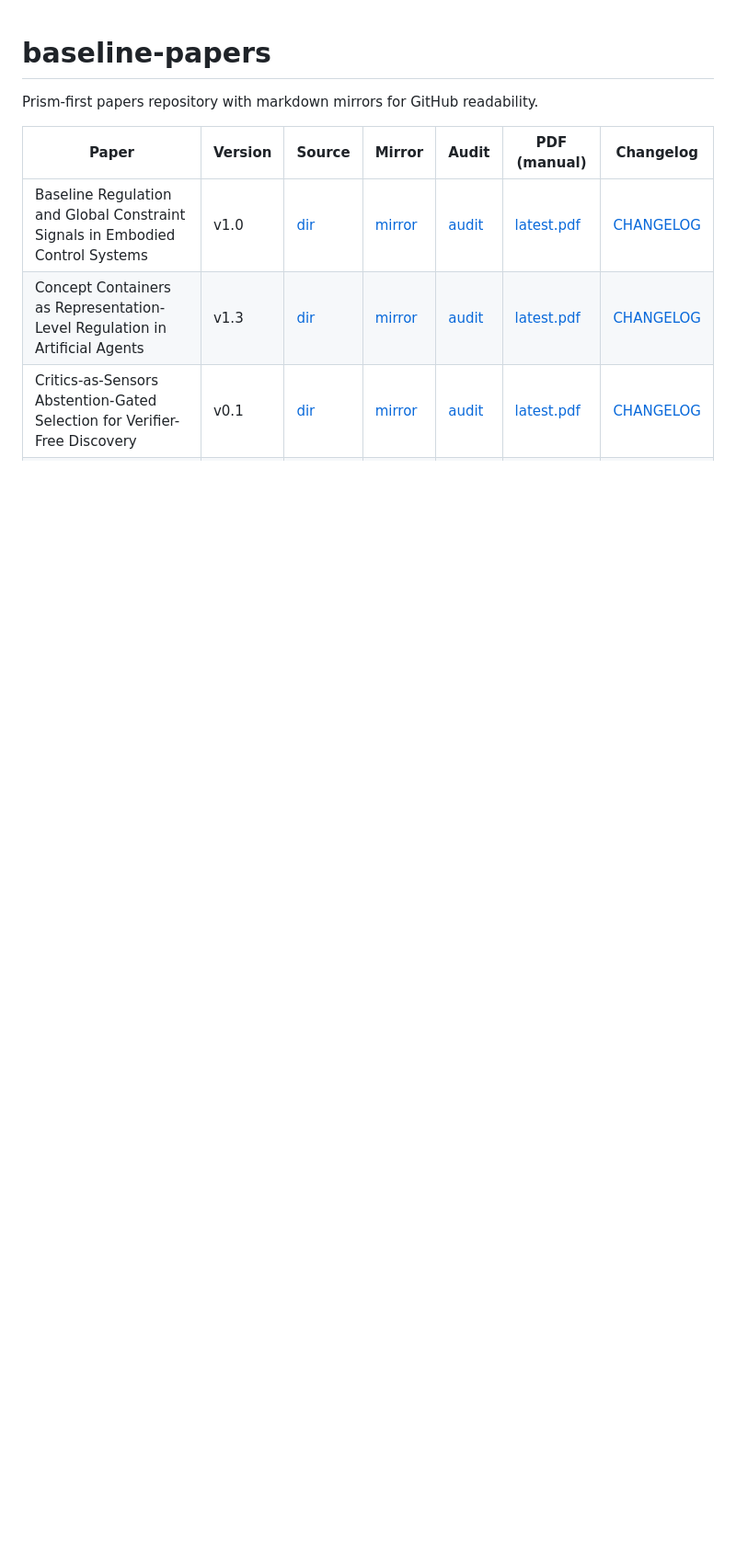
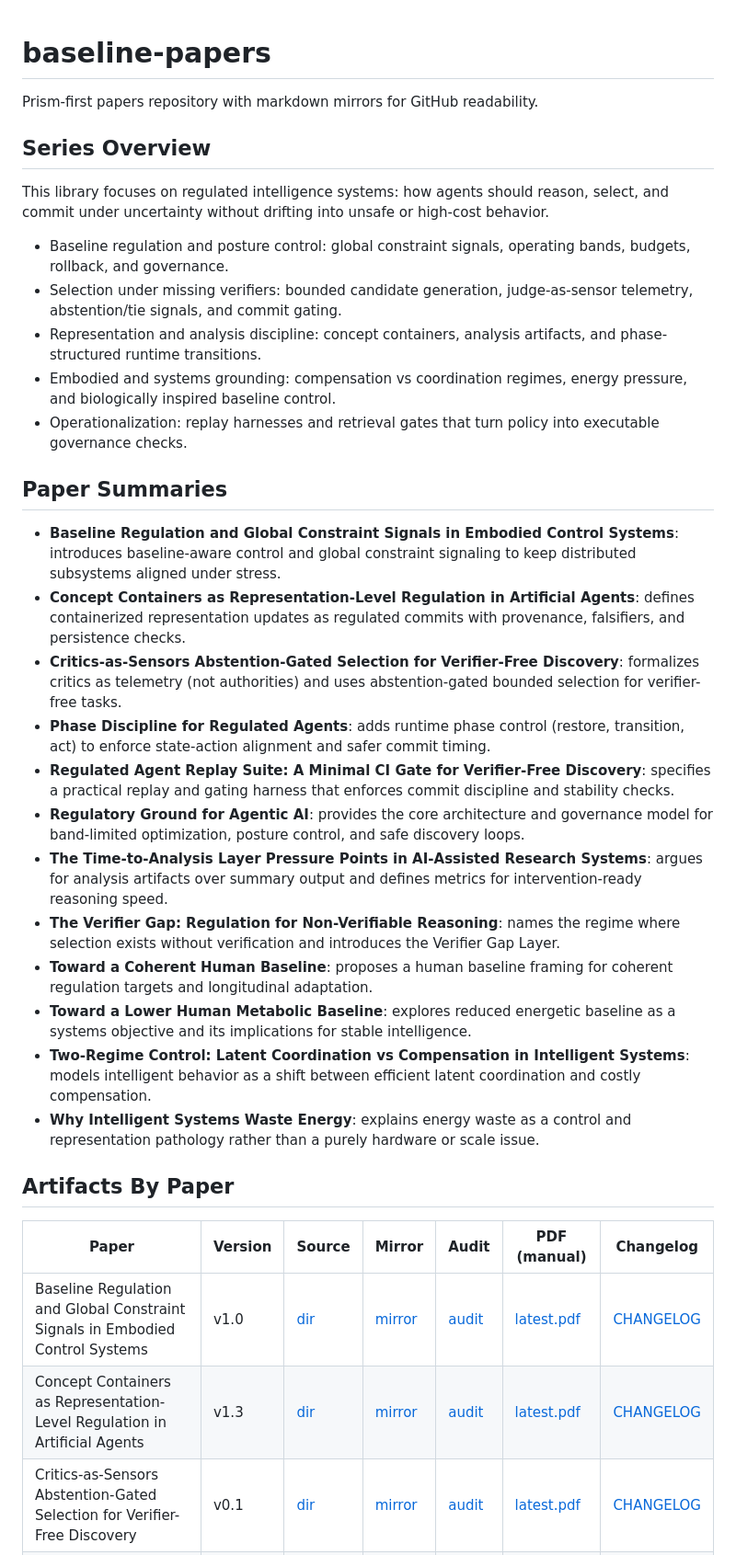
Before and after one commit to tysonjeffreys/systems-research-papers, a Markdown page: README.md, the part around the change. Shown at 92% size. Drawn GitHub-style; blank space fills up the shorter version.

Commit message:
Add series and per-paper overview to root README

```diff
--- a/README.md
+++ b/README.md
@@ -1,6 +1,33 @@
 # baseline-papers
 
 Prism-first papers repository with markdown mirrors for GitHub readability.
+
+## Series Overview
+
+This library focuses on regulated intelligence systems: how agents should reason, select, and commit under uncertainty without drifting into unsafe or high-cost behavior.
+
+- Baseline regulation and posture control: global constraint signals, operating bands, budgets, rollback, and governance.
+- Selection under missing verifiers: bounded candidate generation, judge-as-sensor telemetry, abstention/tie signals, and commit gating.
+- Representation and analysis discipline: concept containers, analysis artifacts, and phase-structured runtime transitions.
+- Embodied and systems grounding: compensation vs coordination regimes, energy pressure, and biologically inspired baseline control.
+- Operationalization: replay harnesses and retrieval gates that turn policy into executable governance checks.
+
+## Paper Summaries
+
+- **Baseline Regulation and Global Constraint Signals in Embodied Control Systems**: introduces baseline-aware control and global constraint signaling to keep distributed subsystems aligned under stress.
+- **Concept Containers as Representation-Level Regulation in Artificial Agents**: defines containerized representation updates as regulated commits with provenance, falsifiers, and persistence checks.
+- **Critics-as-Sensors Abstention-Gated Selection for Verifier-Free Discovery**: formalizes critics as telemetry (not authorities) and uses abstention-gated bounded selection for verifier-free tasks.
+- **Phase Discipline for Regulated Agents**: adds runtime phase control (restore, transition, act) to enforce state-action alignment and safer commit timing.
+- **Regulated Agent Replay Suite: A Minimal CI Gate for Verifier-Free Discovery**: specifies a practical replay and gating harness that enforces commit discipline and stability checks.
+- **Regulatory Ground for Agentic AI**: provides the core architecture and governance model for band-limited optimization, posture control, and safe discovery loops.
+- **The Time-to-Analysis Layer Pressure Points in AI-Assisted Research Systems**: argues for analysis artifacts over summary output and defines metrics for intervention-ready reasoning speed.
+- **The Verifier Gap: Regulation for Non-Verifiable Reasoning**: names the regime where selection exists without verification and introduces the Verifier Gap Layer.
+- **Toward a Coherent Human Baseline**: proposes a human baseline framing for coherent regulation targets and longitudinal adaptation.
+- **Toward a Lower Human Metabolic Baseline**: explores reduced energetic baseline as a systems objective and its implications for stable intelligence.
+- **Two-Regime Control: Latent Coordination vs Compensation in Intelligent Systems**: models intelligent behavior as a shift between efficient latent coordination and costly compensation.
+- **Why Intelligent Systems Waste Energy**: explains energy waste as a control and representation pathology rather than a purely hardware or scale issue.
+
+## Artifacts By Paper
 
 | Paper | Version | Source | Mirror | Audit | PDF (manual) | Changelog |
 | --- | --- | --- | --- | --- | --- | --- |
```
